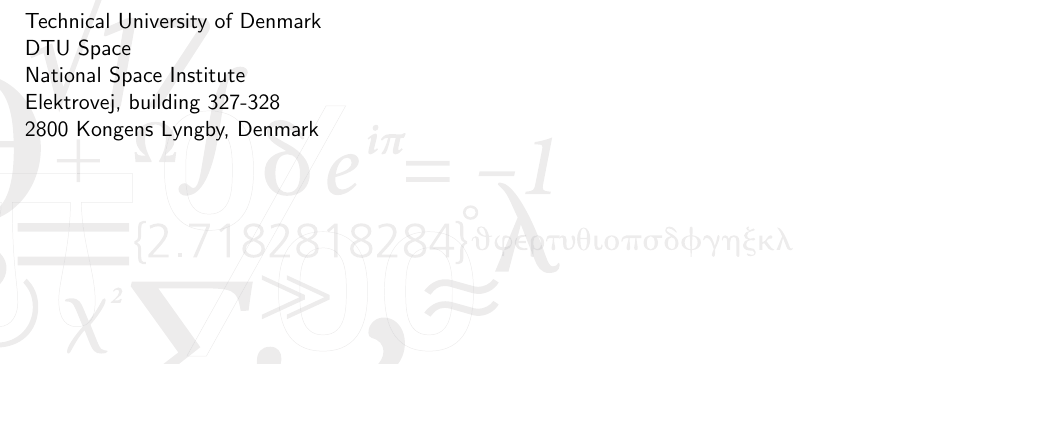
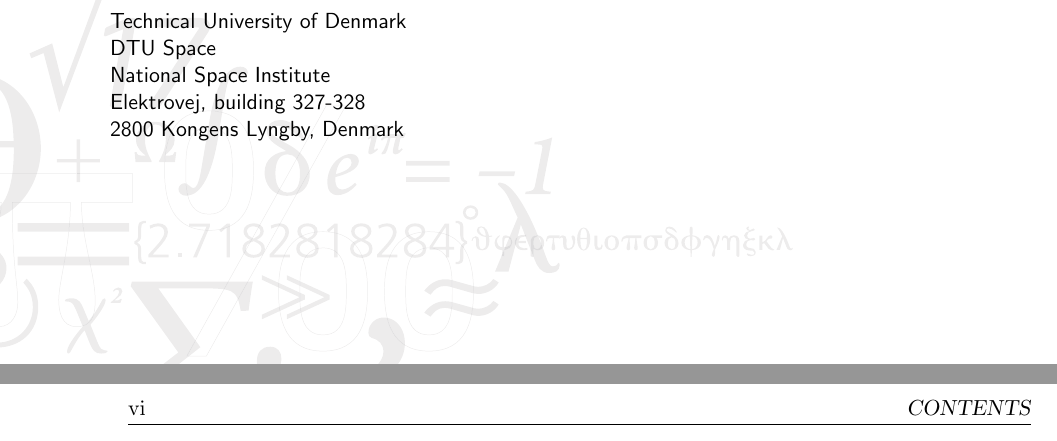
Before and after one commit to Lauszus/SpacecraftInstrumentationSystems30320, a LaTeX thesis (main.tex, which reads preamble.tex): part of page 2 of 83 before the commit and two parts of pages 2 and 8 of 83 after it, the two joined at a grey line, cut so that both start at the same text, the shorter picture padded with empty space. Compiled offline with pdfLaTeX.

Commit message:
Undo changes to preamble caused by merge conflicts

```diff
--- a/preamble.tex
+++ b/preamble.tex
@@ -85,7 +85,7 @@
 
 \makeatletter
 \newcommand{\prefrontmatter}{
-	\pagestyle{empty}
+	\thispagestyle{empty}
 	\begin{center}
 	\vspace*{1cm}
 	\large\textsc{Technical University of Denmark}
@@ -97,7 +97,8 @@
 	\end{center}
 %	\vspace{0.7cm}
 	\normalsize \@author
-	\vfill
+%	\vfill
+	\vspace{1.5cm}\\
 	{\normalfont \large \@date}
 	\end{center}
 	\frieze
@@ -105,7 +106,7 @@
     \newpage % Back of front page
     \thispagestyle{empty}
 	\frieze % Added watermark
-	\hspace*{-2.5cm}
+	\hspace*{-1cm}
 	\parbox[b][\paperheight]{\paperwidth}{%
 		{\sf Technical University of Denmark}\\
 		{\sf DTU Space}\\
```
